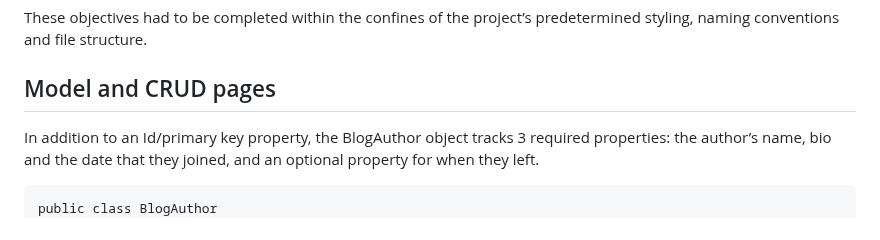
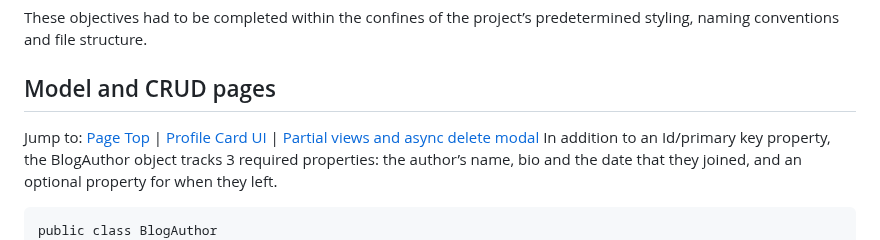
Before and after one commit to Matssim/Live_Project-TheatreCMS3, a Markdown page: README.md, the part around the change. Rendered like a GitHub page.

```diff
--- a/README.md
+++ b/README.md
@@ -10,6 +10,7 @@ These objectives had to be completed within the confines of the project’s pred
 
 
 ## Model and CRUD pages
+Jump to: [Page Top](#live-project---theatrecms3) | [Profile Card UI](#profile-card-ui) | [Partial views and async delete modal](#partial-views-and-async-delete-modal)
 In addition to an Id/primary key property, the BlogAuthor object tracks 3 required properties: the author’s name, bio and the date that they joined, and an optional property for when they left.
 
     public class BlogAuthor
```
